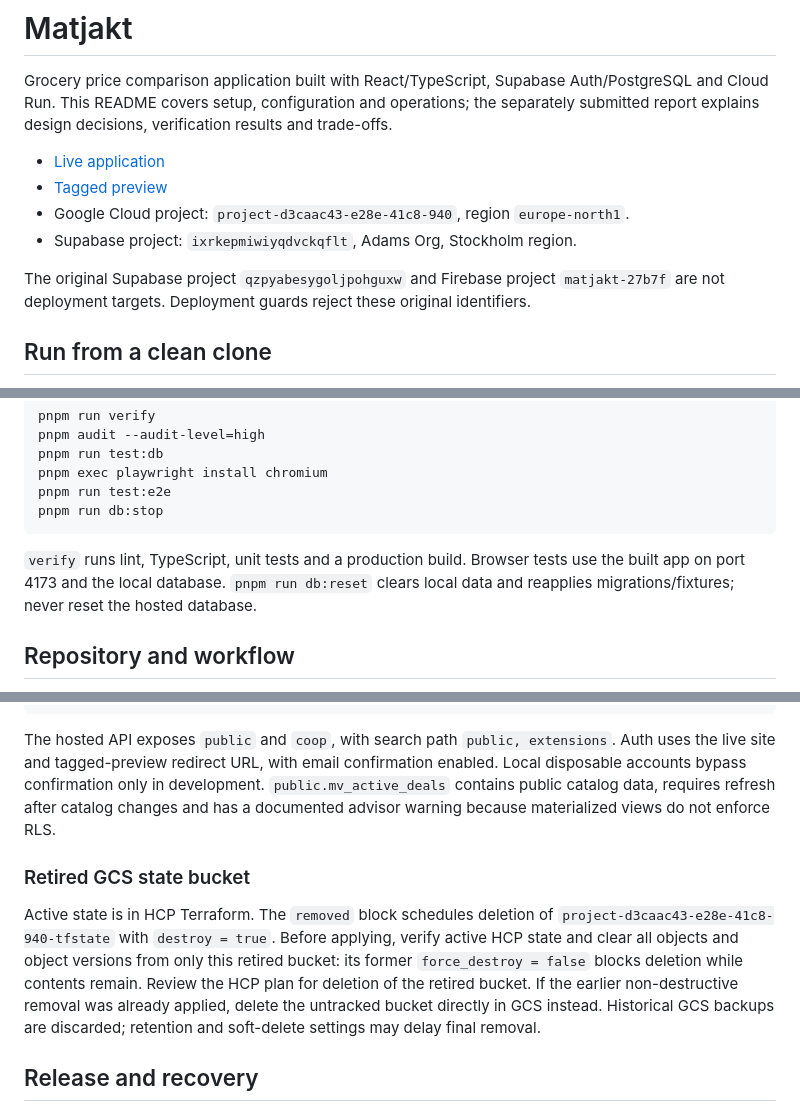
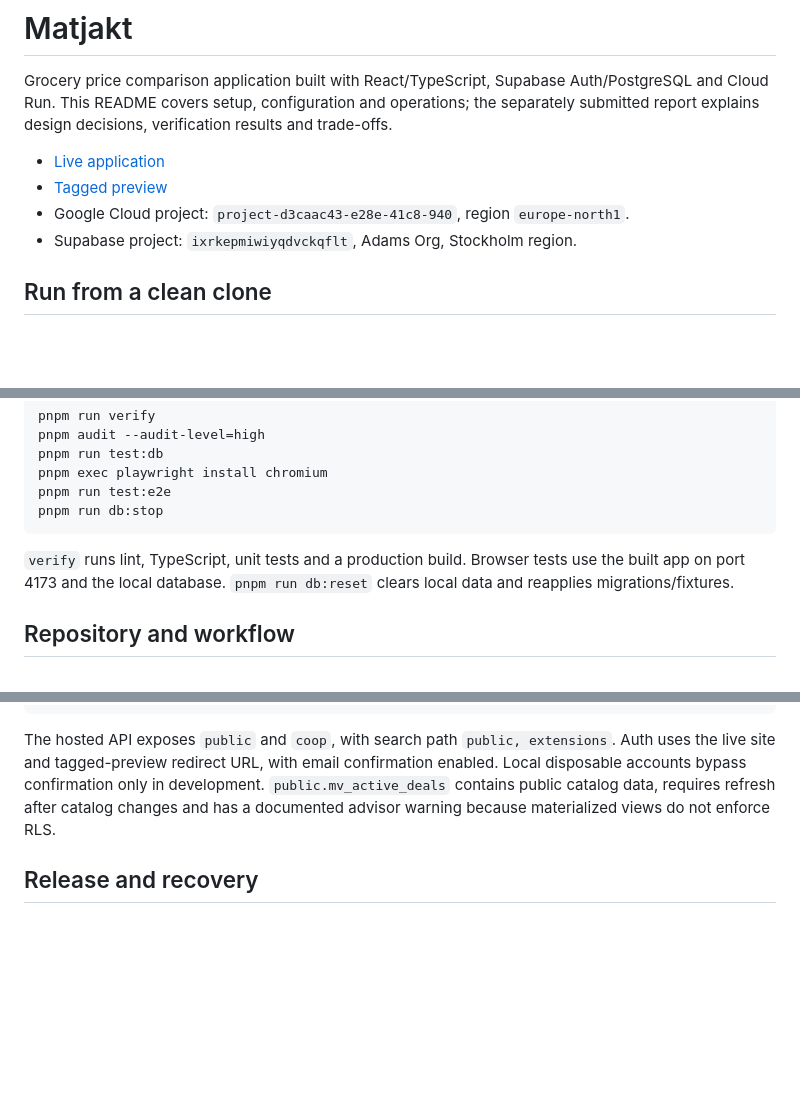
Before and after one commit to einhar1/matjakt, a Markdown page: README.md, 3 parts joined by grey strips. Rendered like a GitHub page; blank space fills up the shorter version.

Commit message:
docs: fix readme

````diff
--- a/README.md
+++ b/README.md
@@ -6,8 +6,6 @@ Grocery price comparison application built with React/TypeScript, Supabase Auth/
 - [Tagged preview](https://course-preview---matjakt-course-s6jsqt6gca-lz.a.run.app)
 - Google Cloud project: `project-d3caac43-e28e-41c8-940`, region `europe-north1`.
 - Supabase project: `ixrkepmiwiyqdvckqflt`, Adams Org, Stockholm region.
-
-The original Supabase project `qzpyabesygoljpohguxw` and Firebase project `matjakt-27b7f` are not deployment targets. Deployment guards reject these original identifiers.
 
 ## Run from a clean clone
 
@@ -30,7 +28,7 @@ pnpm run test:e2e
 pnpm run db:stop
 ```
 
-`verify` runs lint, TypeScript, unit tests and a production build. Browser tests use the built app on port 4173 and the local database. `pnpm run db:reset` clears local data and reapplies migrations/fixtures; never reset the hosted database.
+`verify` runs lint, TypeScript, unit tests and a production build. Browser tests use the built app on port 4173 and the local database. `pnpm run db:reset` clears local data and reapplies migrations/fixtures.
 
 ## Repository and workflow
 
@@ -111,10 +109,6 @@ pnpm exec supabase config push --project-ref <project-ref> --workdir <private-wo
 
 The hosted API exposes `public` and `coop`, with search path `public, extensions`. Auth uses the live site and tagged-preview redirect URL, with email confirmation enabled. Local disposable accounts bypass confirmation only in development. `public.mv_active_deals` contains public catalog data, requires refresh after catalog changes and has a documented advisor warning because materialized views do not enforce RLS.
 
-### Retired GCS state bucket
-
-Active state is in HCP Terraform. The `removed` block schedules deletion of `project-d3caac43-e28e-41c8-940-tfstate` with `destroy = true`. Before applying, verify active HCP state and clear all objects and object versions from only this retired bucket: its former `force_destroy = false` blocks deletion while contents remain. Review the HCP plan for deletion of the retired bucket. If the earlier non-destructive removal was already applied, delete the untracked bucket directly in GCS instead. Historical GCS backups are discarded; retention and soft-delete settings may delay final removal.
-
 ## Release and recovery
 
 Normal release runs automatically after verified main pushes. A failed preview leaves live traffic unchanged. A failed live check requires inspecting the recorded release metadata and selecting a previous revision.
````
